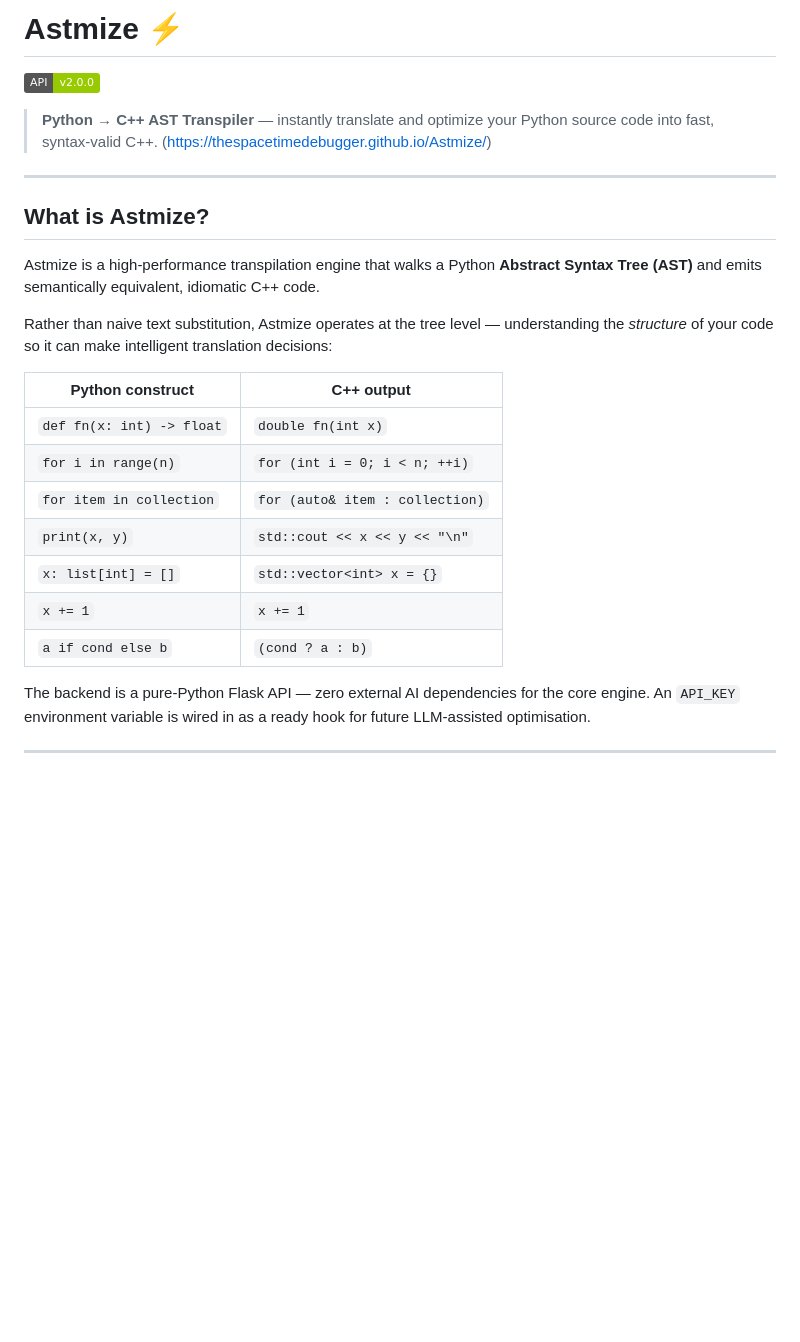
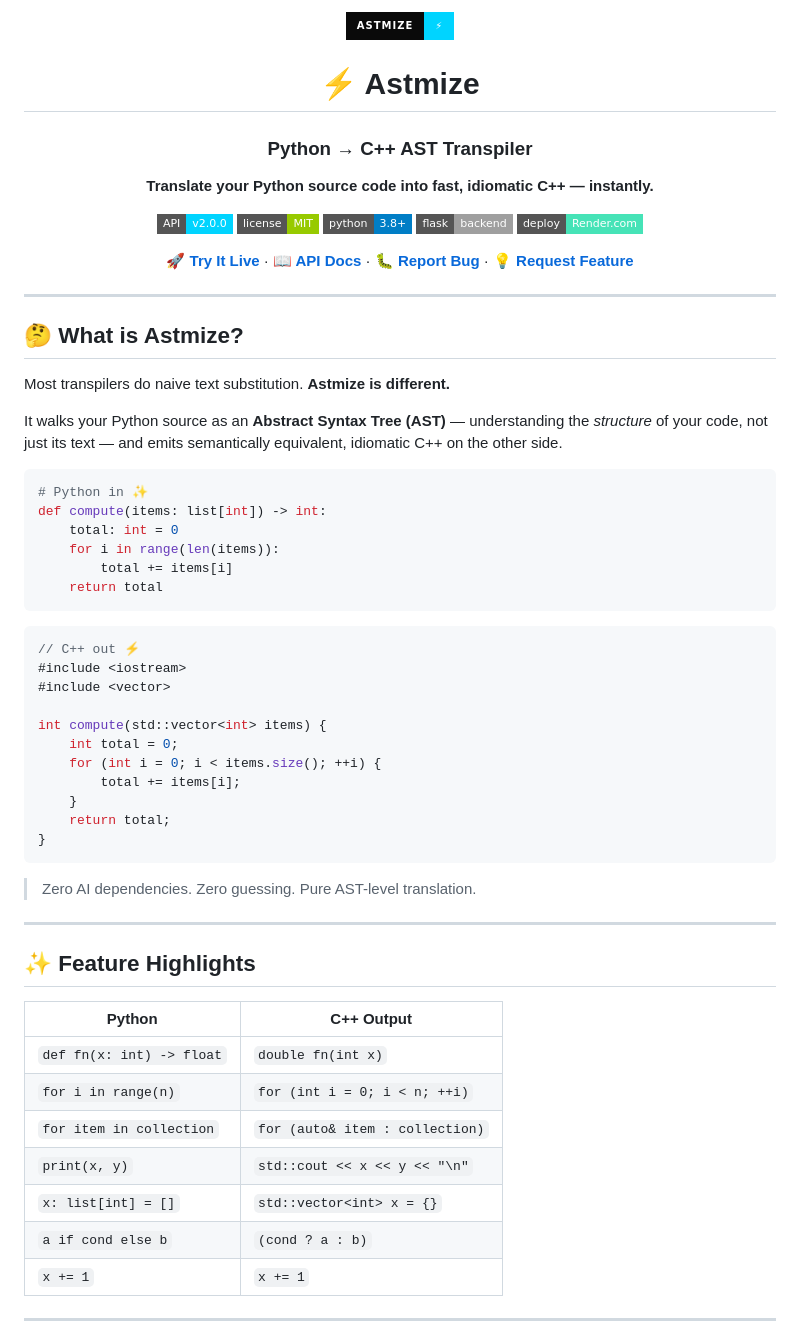
Before and after one commit to TheSpacetimeDebugger/Astmize, a Markdown page: README.md, the part around one of its changes. Drawn GitHub-style; badges without logos; blank space fills up the shorter version.

Commit message:
Revise README for improved presentation and details
Updated README to enhance clarity and structure.

````diff
--- a/README.md
+++ b/README.md
@@ -1,26 +1,69 @@
-# Astmize ⚡
-![API Status](https://img.shields.io/badge/API-v2.0.0-green.svg)
-> **Python → C++ AST Transpiler** — instantly translate and optimize your Python source code into fast, syntax-valid C++.
-(https://thespacetimedebugger.github.io/Astmize/)
+<div align="center">
+
+<img src="https://img.shields.io/badge/Astmize-⚡-00d4ff?style=for-the-badge&labelColor=0a0a0a" alt="Astmize"/>
+
+# ⚡ Astmize
+
+### Python → C++ AST Transpiler
+
+**Translate your Python source code into fast, idiomatic C++ — instantly.**
+
+[![API](https://img.shields.io/badge/API-v2.0.0-00d4ff?style=flat-square)](https://thespacetimedebugger.github.io/Astmize/)
+[![License](https://img.shields.io/badge/license-MIT-green?style=flat-square)](LICENSE)
+[![Python](https://img.shields.io/badge/python-3.8+-blue?style=flat-square&logo=python)](https://python.org)
+[![Flask](https://img.shields.io/badge/flask-backend-lightgrey?style=flat-square&logo=flask)](https://flask.palletsprojects.com)
+[![Deploy](https://img.shields.io/badge/deploy-Render.com-46E3B7?style=flat-square&logo=render)](https://render.com)
+
+[**🚀 Try It Live**](https://thespacetimedebugger.github.io/Astmize/) · [**📖 API Docs**](#api-reference) · [**🐛 Report Bug**](mailto:sydbrahim02@gmail.com) · [**💡 Request Feature**](mailto:sydbrahim02@gmail.com)
+
+</div>
+
 ---
 
-## What is Astmize?
+## 🤔 What is Astmize?
 
-Astmize is a high-performance transpilation engine that walks a Python **Abstract Syntax Tree (AST)** and emits semantically equivalent, idiomatic C++ code.
+Most transpilers do naive text substitution. **Astmize is different.**
 
-Rather than naive text substitution, Astmize operates at the tree level — understanding the *structure* of your code so it can make intelligent translation decisions:
+It walks your Python source as an **Abstract Syntax Tree (AST)** — understanding the *structure* of your code, not just its text — and emits semantically equivalent, idiomatic C++ on the other side.
 
-| Python construct | C++ output |
+```python
+# Python in ✨
+def compute(items: list[int]) -> int:
+    total: int = 0
+    for i in range(len(items)):
+        total += items[i]
+    return total
+```
+
+```cpp
+// C++ out ⚡
+#include <iostream>
+#include <vector>
+
+int compute(std::vector<int> items) {
+    int total = 0;
+    for (int i = 0; i < items.size(); ++i) {
+        total += items[i];
+    }
+    return total;
+}
+```
+
+> Zero AI dependencies. Zero guessing. Pure AST-level translation.
+
+---
+
+## ✨ Feature Highlights
+
+| Python | C++ Output |
 |---|---|
 | `def fn(x: int) -> float` | `double fn(int x)` |
 | `for i in range(n)` | `for (int i = 0; i < n; ++i)` |
 | `for item in collection` | `for (auto& item : collection)` |
 | `print(x, y)` | `std::cout << x << y << "\n"` |
 | `x: list[int] = []` | `std::vector<int> x = {}` |
+| `a if cond else b` | `(cond ? a : b)` |
 | `x += 1` | `x += 1` |
-| `a if cond else b` | `(cond ? a : b)` |
-
-The backend is a pure-Python Flask API — zero external AI dependencies for the core engine. An `API_KEY` environment variable is wired in as a ready hook for future LLM-assisted optimisation.
 
 ---
 
````
Also changed, not shown: other parts of README.md (+100 -79 lines).
